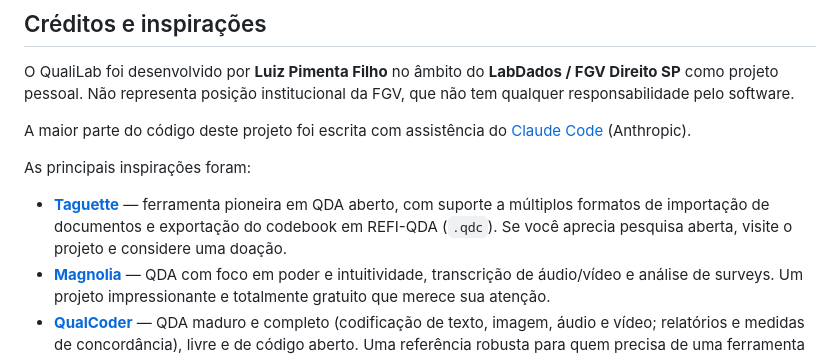
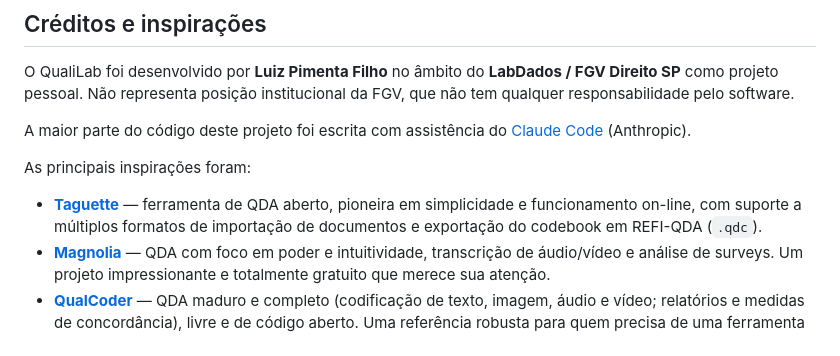
Before and after one commit to LuizPF42/QualiLab, a Markdown page: README.md, the part around the change. GitHub-like rendering.

Commit message:
Update Taguette description for clarity

```diff
--- a/README.md
+++ b/README.md
@@ -203,7 +203,7 @@ A maior parte do código deste projeto foi escrita com assistência do [Claude C
 
 As principais inspirações foram:
 
-- **[Taguette](https://www.taguette.org/about.html)** — ferramenta pioneira em QDA aberto, com suporte a múltiplos formatos de importação de documentos e exportação do codebook em REFI-QDA (`.qdc`). Se você aprecia pesquisa aberta, visite o projeto e considere uma doação.
+- **[Taguette](https://www.taguette.org/about.html)** — ferramenta de QDA aberto, pioneira em simplicidade e funcionamento on-line, com suporte a múltiplos formatos de importação de documentos e exportação do codebook em REFI-QDA (`.qdc`).
 - **[Magnolia](https://www.caledavis.eu/magnolia.html)** — QDA com foco em poder e intuitividade, transcrição de áudio/vídeo e análise de surveys. Um projeto impressionante e totalmente gratuito que merece sua atenção.
 - **[QualCoder](https://github.com/ccbogel/qualcoder)** — QDA maduro e completo (codificação de texto, imagem, áudio e vídeo; relatórios e medidas de concordância), livre e de código aberto. Uma referência robusta para quem precisa de uma ferramenta de desktop full-featured.
 
```
